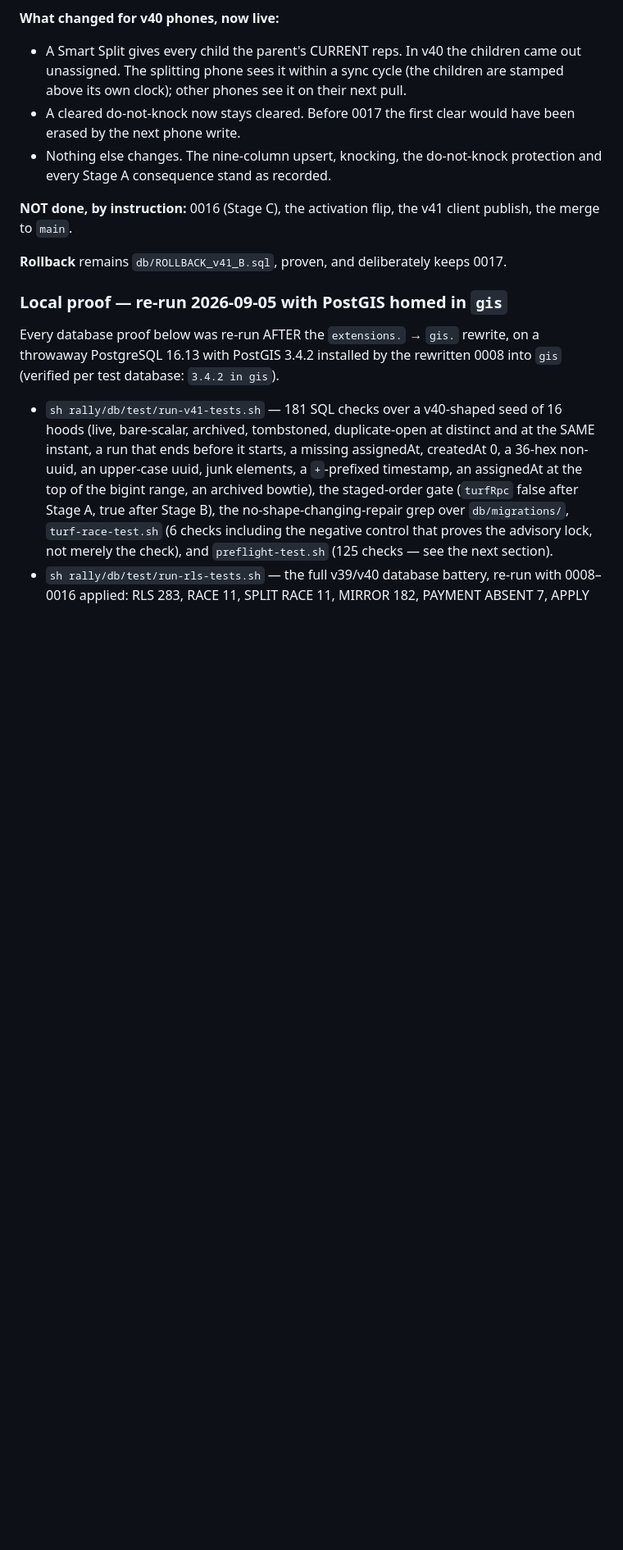
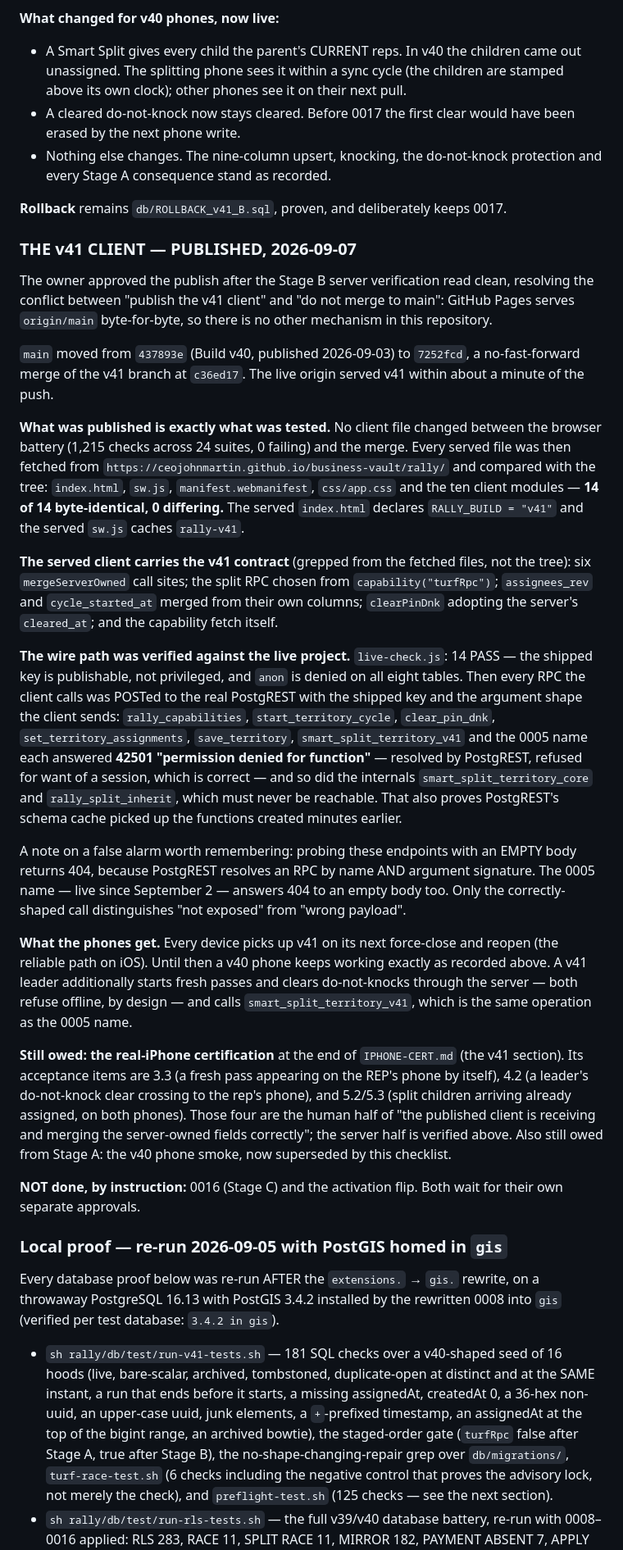
Before and after one commit to ceojohnmartin/business-vault, a Markdown page: rally/db/APPLIED.md, the part around the change. Shown at 82% size. Drawn GitHub-style; blank space fills up the shorter version.

Commit message:
db/APPLIED.md: the v41 client is published — main 437893e -> 7252fcd
GitHub Pages serves origin/main byte-for-byte, so the publish was the merge.
Verified after the fact: 14 of 14 served files byte-identical to the tree,
the served client carries the v41 server-owned merge and the cleared_at fix,
live-check 14 PASS, and every RPC the client calls resolves through the real
PostgREST and is refused only for want of a session (42501) — internals
included, which proves the schema cache picked up the new functions.

The real-iPhone certification (IPHONE-CERT.md, v41 section) is the human
half and is still owed. Stage C and the flip remain not done.

Co-Authored-By: Claude Opus 5 <noreply@anthropic.com>
Claude-Session: https://claude.ai/code/session_01JpBudFkRZwRmKDddKSEnBk

```diff
--- a/rally/db/APPLIED.md
+++ b/rally/db/APPLIED.md
@@ -507,11 +507,71 @@ was then re-run whole: 0 FAIL.
 - Nothing else changes. The nine-column upsert, knocking, the do-not-knock
   protection and every Stage A consequence stand as recorded.
 
-**NOT done, by instruction:** 0016 (Stage C), the activation flip, the v41
-client publish, the merge to `main`.
-
 **Rollback** remains `db/ROLLBACK_v41_B.sql`, proven, and deliberately keeps
 0017.
+
+### THE v41 CLIENT — PUBLISHED, 2026-09-07
+
+The owner approved the publish after the Stage B server verification read
+clean, resolving the conflict between "publish the v41 client" and "do not
+merge to main": GitHub Pages serves `origin/main` byte-for-byte, so there is
+no other mechanism in this repository.
+
+`main` moved from `437893e` (Build v40, published 2026-09-03) to `7252fcd`,
+a no-fast-forward merge of the v41 branch at `c36ed17`. The live origin
+served v41 within about a minute of the push.
+
+**What was published is exactly what was tested.** No client file changed
+between the browser battery (1,215 checks across 24 suites, 0 failing) and
+the merge. Every served file was then fetched from
+`https://ceojohnmartin.github.io/business-vault/rally/` and compared with
+the tree: `index.html`, `sw.js`, `manifest.webmanifest`, `css/app.css` and
+the ten client modules — **14 of 14 byte-identical, 0 differing.** The
+served `index.html` declares `RALLY_BUILD = "v41"` and the served `sw.js`
+caches `rally-v41`.
+
+**The served client carries the v41 contract** (grepped from the fetched
+files, not the tree): six `mergeServerOwned` call sites; the split RPC
+chosen from `capability("turfRpc")`; `assignees_rev` and `cycle_started_at`
+merged from their own columns; `clearPinDnk` adopting the server's
+`cleared_at`; and the capability fetch itself.
+
+**The wire path was verified against the live project.** `live-check.js`:
+14 PASS — the shipped key is publishable, not privileged, and `anon` is
+denied on all eight tables. Then every RPC the client calls was POSTed to
+the real PostgREST with the shipped key and the argument shape the client
+sends: `rally_capabilities`, `start_territory_cycle`, `clear_pin_dnk`,
+`set_territory_assignments`, `save_territory`, `smart_split_territory_v41`
+and the 0005 name each answered **42501 "permission denied for function"** —
+resolved by PostgREST, refused for want of a session, which is correct — and
+so did the internals `smart_split_territory_core` and `rally_split_inherit`,
+which must never be reachable. That also proves PostgREST's schema cache
+picked up the functions created minutes earlier.
+
+  A note on a false alarm worth remembering: probing these endpoints with an
+  EMPTY body returns 404, because PostgREST resolves an RPC by name AND
+  argument signature. The 0005 name — live since September 2 — answers 404
+  to an empty body too. Only the correctly-shaped call distinguishes "not
+  exposed" from "wrong payload".
+
+**What the phones get.** Every device picks up v41 on its next force-close
+and reopen (the reliable path on iOS). Until then a v40 phone keeps working
+exactly as recorded above. A v41 leader additionally starts fresh passes and
+clears do-not-knocks through the server — both refuse offline, by design —
+and calls `smart_split_territory_v41`, which is the same operation as the
+0005 name.
+
+**Still owed: the real-iPhone certification** at the end of `IPHONE-CERT.md`
+(the v41 section). Its acceptance items are 3.3 (a fresh pass appearing on
+the REP's phone by itself), 4.2 (a leader's do-not-knock clear crossing to
+the rep's phone), and 5.2/5.3 (split children arriving already assigned, on
+both phones). Those four are the human half of "the published client is
+receiving and merging the server-owned fields correctly"; the server half is
+verified above. Also still owed from Stage A: the v40 phone smoke, now
+superseded by this checklist.
+
+**NOT done, by instruction:** 0016 (Stage C) and the activation flip. Both
+wait for their own separate approvals.
 
 ### Local proof — re-run 2026-09-05 with PostGIS homed in `gis`
 
```
